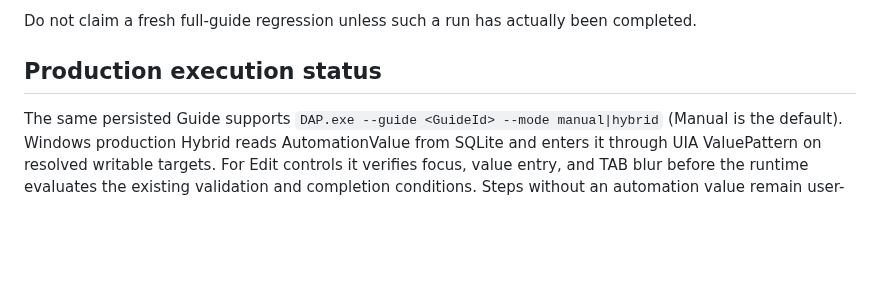
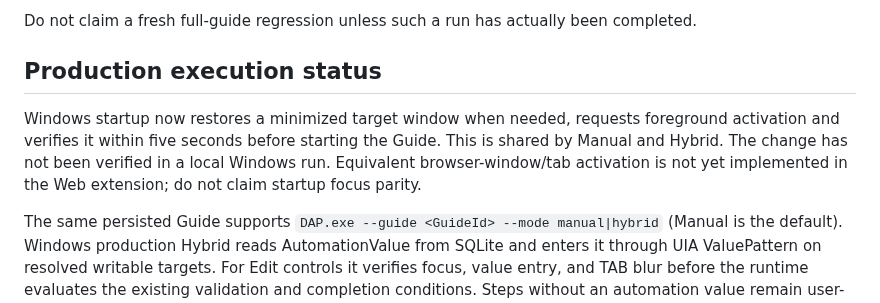
Before and after one commit to shabydevelop-code/DAP-Platform, a Markdown page: CURRENT_STATUS.md, the part around the change. Rendered like a GitHub page; blank space fills up the shorter version.

Commit message:
Document current Windows startup activation and Web focus gap

```diff
--- a/CURRENT_STATUS.md
+++ b/CURRENT_STATUS.md
@@ -80,6 +80,8 @@ Do not claim a fresh full-guide regression unless such a run has actually been c
 
 ## Production execution status
 
+Windows startup now restores a minimized target window when needed, requests foreground activation and verifies it within five seconds before starting the Guide. This is shared by Manual and Hybrid. The change has not been verified in a local Windows run. Equivalent browser-window/tab activation is not yet implemented in the Web extension; do not claim startup focus parity.
+
 The same persisted Guide supports `DAP.exe --guide <GuideId> --mode manual|hybrid` (Manual is the default). Windows production Hybrid reads AutomationValue from SQLite and enters it through UIA ValuePattern on resolved writable targets. For Edit controls it verifies focus, value entry, and TAB blur before the runtime evaluates the existing validation and completion conditions. Steps without an automation value remain user-operated. The product path does not call the TestCRM E2E driver.
 
 The user reported the Windows Hybrid run appeared correct. A full-guide regression is not independently documented, so do not mark one PASS. The existing database schema and automatic column initialization support this feature without a new migration. Web production Hybrid is still explicitly unsupported; Web E2E Hybrid is test-only.
```
